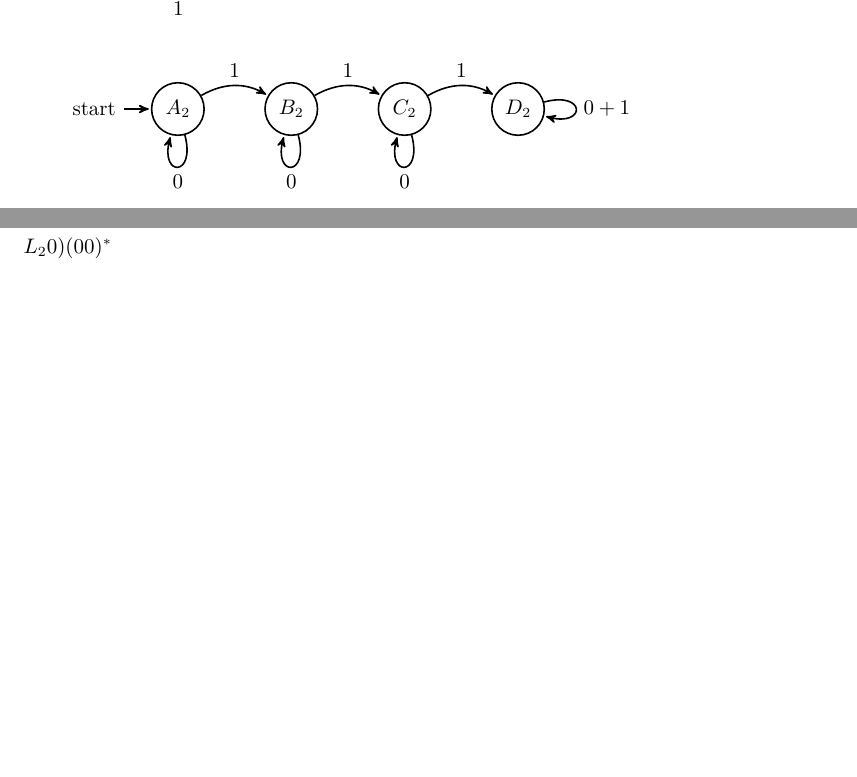
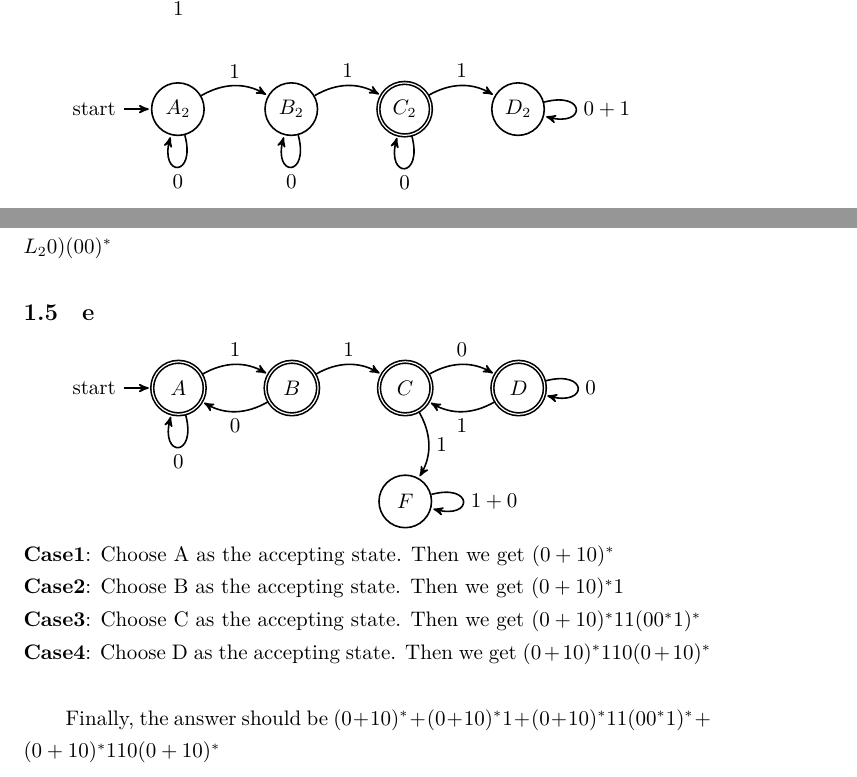
Before and after one commit to XZ-X/PTCHW, a LaTeX problem sheet (hw1.tex): two parts of pages 12 and 15 of 15, joined at a grey line, cut so that both start at the same text, the shorter picture padded with empty space. Compiled offline with XeLaTeX.

Commit message:
finish P1

```diff
--- a/hw1.tex
+++ b/hw1.tex
@@ -649,7 +649,7 @@ First, let's construct two automata, noted as M1 and M2.\\
 
 	\node[initial, initial text={start}, state]  (A2) {$A_2$};
 	\node[state]  [right of=A2]  (B2)       {$B_2$};
-    \node[state]  [right of=B2]  (C2)       {$C_2$};
+	\node[state,accepting]  [right of=B2]  (C2)       {$C_2$};
 	\node[state]  [right of=C2]  (D2)       {$D_2$};
 	% \node[state]    (C)     [above right of = A]  {$C$};
 
@@ -963,5 +963,46 @@ Then we can get $(00)^*(L_1+L_20)(00)^* $\\
 In all, the answer should be $(00)^* + (00)^*(1+010)(00)^* + (00)^*(L_2+L_10)(00)^*
 	+(00)^*(L_21+(L_1+L_20)(00)^*(11^*0+01))(1+01^*0)^* + (00)^*(L_1+L_20)(00)^* $
 
+\subsection{e}
+
+\begin{tikzpicture}
+	[->,>=stealth',shorten >=1pt,auto,node distance=2cm,
+		thick,base node/.style={circle,draw,minimum size=16pt}, real node/.style={double,circle,draw,minimum size=35pt}]
+
+	\node[accepting, initial, initial text={start}, state]  (A) {$A$};
+	\node[accepting,state]  [right of=A]  (B)       {$B$};
+	\node[accepting,state]  [right of=B]  (C)       {$C$};
+	\node[accepting,state]  [right of=C]  (D)       {$D$};
+	% \node[state]  [below of=A]  (E)       {$E$};
+	% \node[state]  [right of=E]  (F)       {$F$};
+	\node[state]  [right of=F]  (F)       {$F$};
+	% \node[state]  [right of=G]  (H)       {$H$};
+	% \node[state]    (C)     [above right of = A]  {$C$};
+
+	\path[]
+	(A) edge [bend left]   node {$1$}  (B)
+	(B) edge [bend left]   node {$0$}  (A)
+	% (A) edge [loop below]   node {$00$}  (A)
+	% (B) edge [loop above]   node {$00$}  (B)
+	(B) edge [bend left]   node {$1$}  (C)
+	(C) edge [bend left]   node {$0$}  (D)
+	(D) edge [bend left]   node {$1$}  (C)
+	(C) edge [bend left]   node {$1$}  (F)
+
+	(A) edge [loop below]   node {$0$}  (A)
+	(D) edge [loop right]   node {$0$}  (D)
+
+	(F) edge [loop right]   node {$1+0$}  (F)
+	;
+
+\end{tikzpicture}\\
+\textbf{Case1}: Choose A as the accepting state. Then we get $(0+10)^* $\\
+\textbf{Case2}: Choose B as the accepting state. Then we get $(0+10)^*1 $\\
+\textbf{Case3}: Choose C as the accepting state. Then we get $(0+10)^*11(00^*1)^* $\\
+\textbf{Case4}: Choose D as the accepting state. Then we get $(0+10)^*110(0+10)^* $\\
+
+Finally, the answer should be $(0+10)^* + (0+10)^*1 + (0+10)^*11(00^*1)^* + (0+10)^*110(0+10)^* $
+
+
 
 \end{document}
```
Lines whose indentation alone changed are shown as unchanged.
